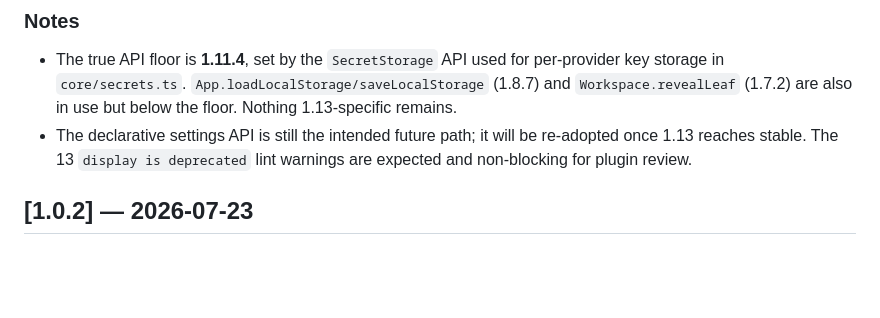
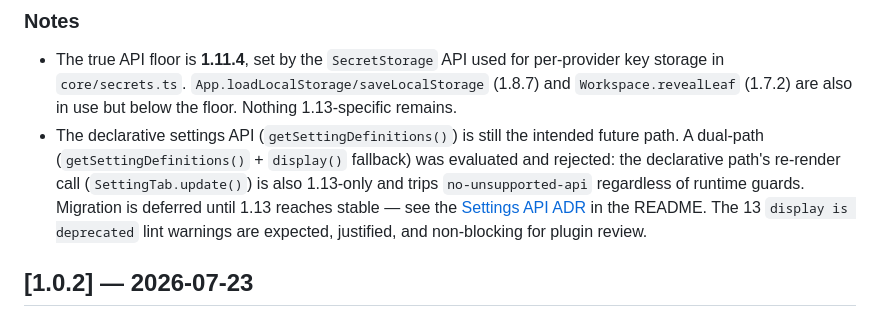
Before and after one commit to JordanNewell/curtis-ai-chat, a Markdown page: CHANGELOG.md, the part around the change. Drawn GitHub-style; blank space fills up the shorter version.

```diff
--- a/CHANGELOG.md
+++ b/CHANGELOG.md
@@ -15,7 +15,7 @@ Hotfix release. The 1.0.2 manifest declared `minAppVersion: 1.13.0` (a catalyst/
 ### Notes
 
 - The true API floor is **1.11.4**, set by the `SecretStorage` API used for per-provider key storage in `core/secrets.ts`. `App.loadLocalStorage/saveLocalStorage` (1.8.7) and `Workspace.revealLeaf` (1.7.2) are also in use but below the floor. Nothing 1.13-specific remains.
-- The declarative settings API is still the intended future path; it will be re-adopted once 1.13 reaches stable. The 13 `display is deprecated` lint warnings are expected and non-blocking for plugin review.
+- The declarative settings API (`getSettingDefinitions()`) is still the intended future path. A dual-path (`getSettingDefinitions()` + `display()` fallback) was evaluated and rejected: the declarative path's re-render call (`SettingTab.update()`) is also 1.13-only and trips `no-unsupported-api` regardless of runtime guards. Migration is deferred until 1.13 reaches stable — see the [Settings API ADR](README.md#settings-api) in the README. The 13 `display is deprecated` lint warnings are expected, justified, and non-blocking for plugin review.
 
 ## [1.0.2] — 2026-07-23
 
```
Also changed, not shown: README.md (+13 -0 lines).
